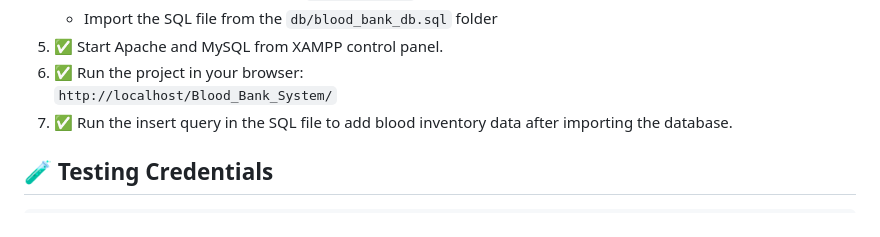
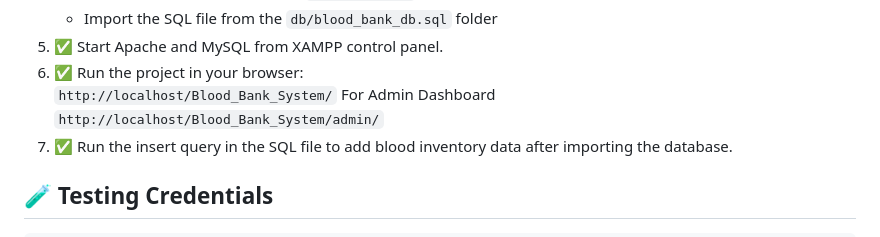
Before and after one commit to Karthik-Raja20/Blood_Bank_System, a Markdown page: README.md, the part around the change. Rendered like a GitHub page.

```diff
--- a/README.md
+++ b/README.md
@@ -63,6 +63,7 @@
     <li>✅ Start Apache and MySQL from XAMPP control panel.</li>
     <li>✅ Run the project in your browser:
       <br><code>http://localhost/Blood_Bank_System/</code>
+      For Admin Dashboard<br><code>http://localhost/Blood_Bank_System/admin/</code>
     </li>
     <li>✅ Run the insert query in the SQL file to add blood inventory data after importing the database.</li>
   </ol>
```
